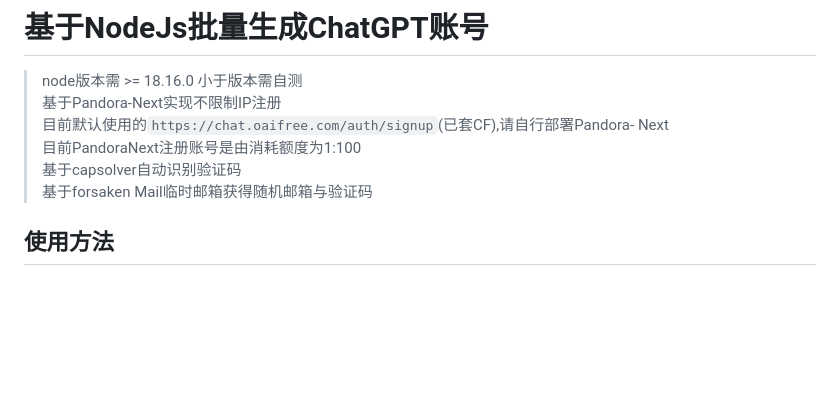
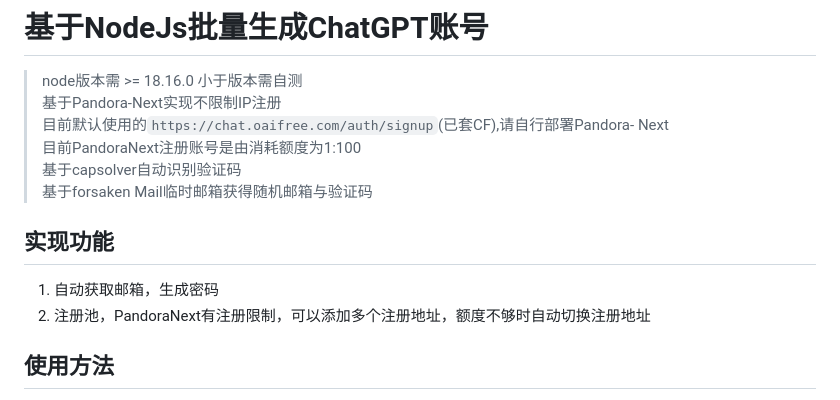
Before and after one commit to HChaoHui/registration_chatgpt, a Markdown page: README.md, the part around the change. Rendered like a GitHub page; blank space fills up the shorter version.

Commit message:
更新使用说明

```diff
--- a/README.md
+++ b/README.md
@@ -5,6 +5,12 @@
 > 目前PandoraNext注册账号是由消耗额度为1:100
 > 基于capsolver自动识别验证码
 > 基于forsaken Mail临时邮箱获得随机邮箱与验证码
+
+## 实现功能
+
+1. 自动获取邮箱，生成密码
+2. 注册池，PandoraNext有注册限制，可以添加多个注册地址，额度不够时自动切换注册地址
+
 
 ## 使用方法
 
```
